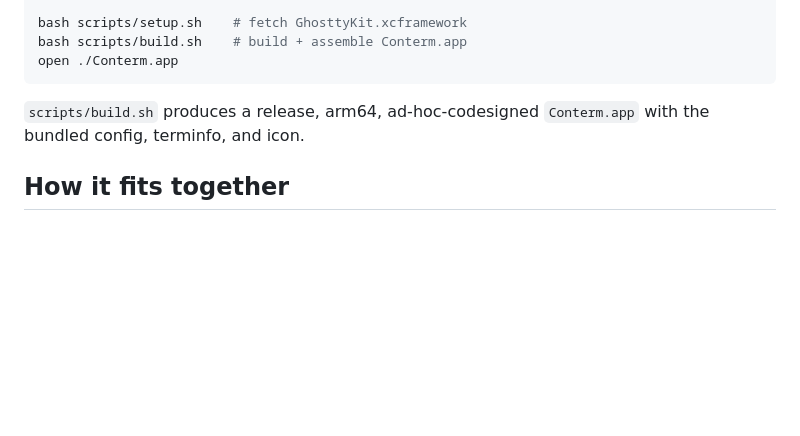
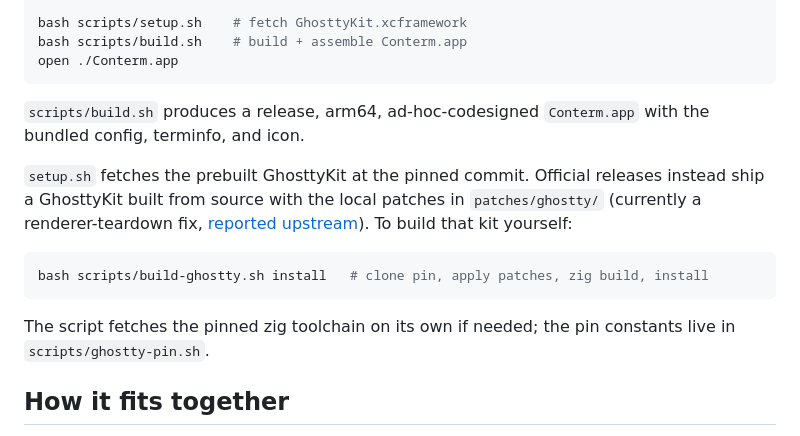
Before and after one commit to mahdiarfrm/conterm, a Markdown page: README.md, the part around the change. GitHub-like rendering; blank space fills up the shorter version.

Commit message:
readme: document the patched from-source GhosttyKit build
- official releases ship the source-built kit with patches/ghostty/
  applied; build-ghostty.sh install reproduces it, fetching the pinned
  zig toolchain when missing

````diff
--- a/README.md
+++ b/README.md
@@ -243,6 +243,19 @@ open ./Conterm.app
 `scripts/build.sh` produces a release, arm64, ad-hoc-codesigned `Conterm.app`
 with the bundled config, terminfo, and icon.
 
+`setup.sh` fetches the prebuilt GhosttyKit at the pinned commit. Official
+releases instead ship a GhosttyKit built from source with the local patches
+in `patches/ghostty/` (currently a renderer-teardown fix,
+[reported upstream](https://github.com/ghostty-org/ghostty/discussions/13242)).
+To build that kit yourself:
+
+```bash
+bash scripts/build-ghostty.sh install   # clone pin, apply patches, zig build, install
+```
+
+The script fetches the pinned zig toolchain on its own if needed; the pin
+constants live in `scripts/ghostty-pin.sh`.
+
 ## How it fits together
 
 Conterm is a SwiftUI + AppKit app that drives libghostty through
````
